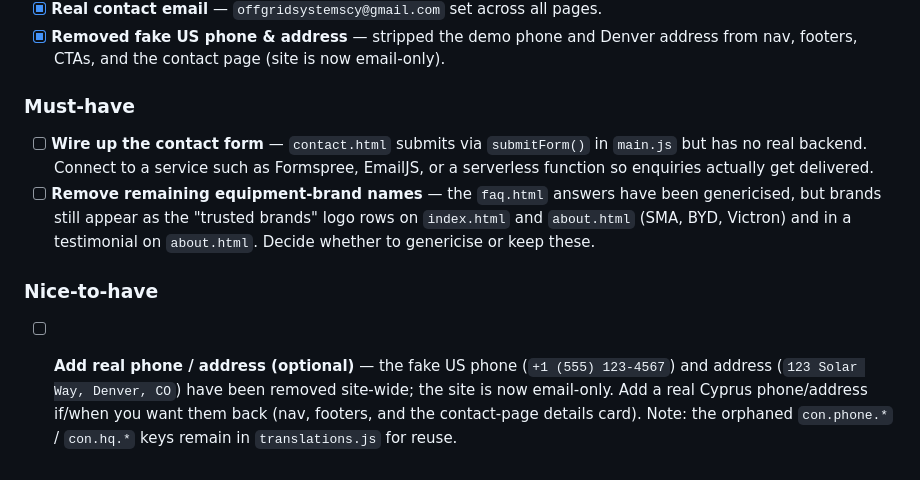
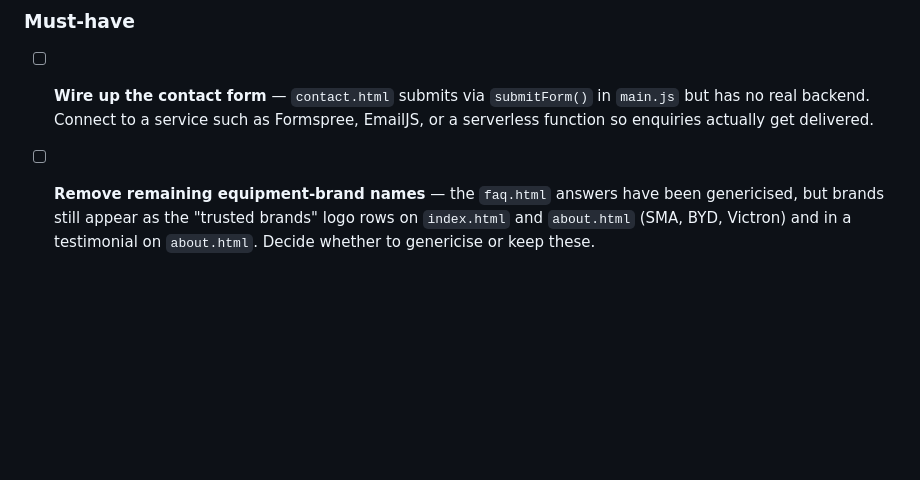
Before and after one commit to Kleanthischry/Offgrid, a Markdown page: README.md, the part around the change. Drawn GitHub-style; blank space fills up the shorter version.

Commit message:
Update README tasks
Co-Authored-By: Claude Opus 4.8 <noreply@anthropic.com>

```diff
--- a/README.md
+++ b/README.md
@@ -111,6 +111,3 @@ One-time setup (already configured):
 ### Must-have
 - [ ] **Wire up the contact form** — `contact.html` submits via `submitForm()` in `main.js` but has no real backend. Connect to a service such as Formspree, EmailJS, or a serverless function so enquiries actually get delivered.
 - [ ] **Remove remaining equipment-brand names** — the `faq.html` answers have been genericised, but brands still appear as the "trusted brands" logo rows on `index.html` and `about.html` (SMA, BYD, Victron) and in a testimonial on `about.html`. Decide whether to genericise or keep these.
-
-### Nice-to-have
-- [ ] **Add real phone / address (optional)** — the fake US phone (`+1 (555) 123-4567`) and address (`123 Solar Way, Denver, CO`) have been removed site-wide; the site is now email-only. Add a real Cyprus phone/address if/when you want them back (nav, footers, and the contact-page details card). Note: the orphaned `con.phone.*` / `con.hq.*` keys remain in `translations.js` for reuse.
```
